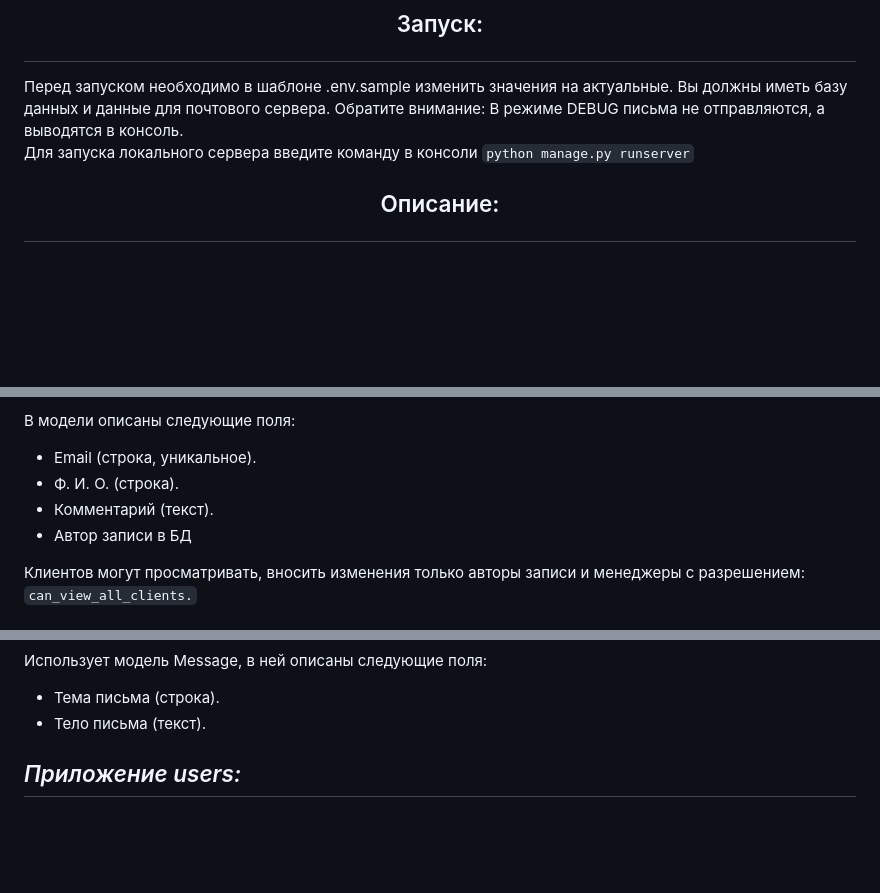
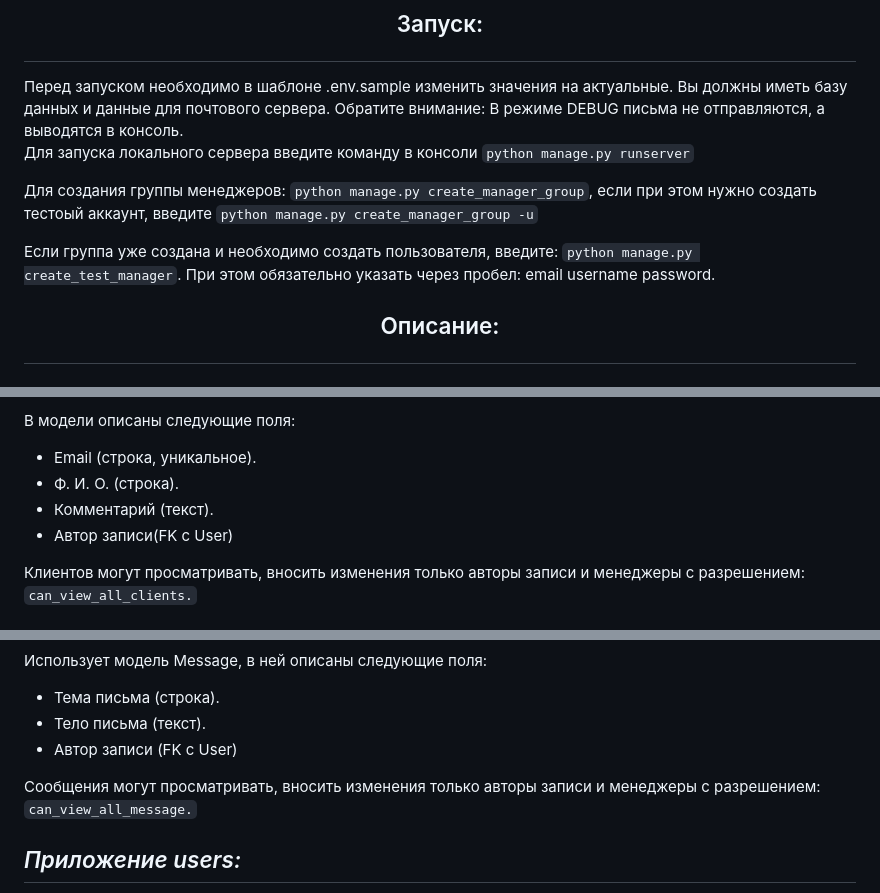
Before and after one commit to gabdrakhmanov-D/Mailing-list-management-service, a Markdown page: README.md, 3 parts joined by grey strips. Drawn GitHub-style; blank space fills up the shorter version.

```diff
--- a/README.md
+++ b/README.md
@@ -29,6 +29,10 @@
 Обратите внимание: В режиме DEBUG письма не отправляются, а выводятся в консоль.
 Для запуска локального сервера введите команду в консоли `python manage.py runserver`
 
+Для создания группы менеджеров: `python manage.py create_manager_group`, если при этом нужно создать тестоый аккаунт, введите `python manage.py create_manager_group -u`
+
+Если группа уже создана и необходимо создать пользователя, введите: `python manage.py create_test_manager`. При этом обязательно указать через пробел: email username password.
+
 ## <p align="center">Описание:  </p>
 ### <p align="center"> Проект состоит из 4 приложений, каждый из которых отвечает за свою логику.</p>
 
@@ -41,7 +45,7 @@
 - Email (строка, уникальное).
 - Ф. И. О. (строка).
 - Комментарий (текст).
-- Автор записи в БД
+- Автор записи(FK c User)
 
 Клиентов могут просматривать, вносить изменения только авторы записи и менеджеры с разрешением: `can_view_all_clients.`
 
@@ -98,6 +103,9 @@
 Использует модель Message, в ней описаны следующие поля:
 - Тема письма (строка).
 - Тело письма (текст).
+- Автор записи (FK c User)
+
+Сообщения могут просматривать, вносить изменения только авторы записи и менеджеры с разрешением: `can_view_all_message.`
 
 *Приложение users:*
 -------------------------------------------------------------------------------
```
Also changed, not shown: other parts of README.md (+1 -0 lines).
